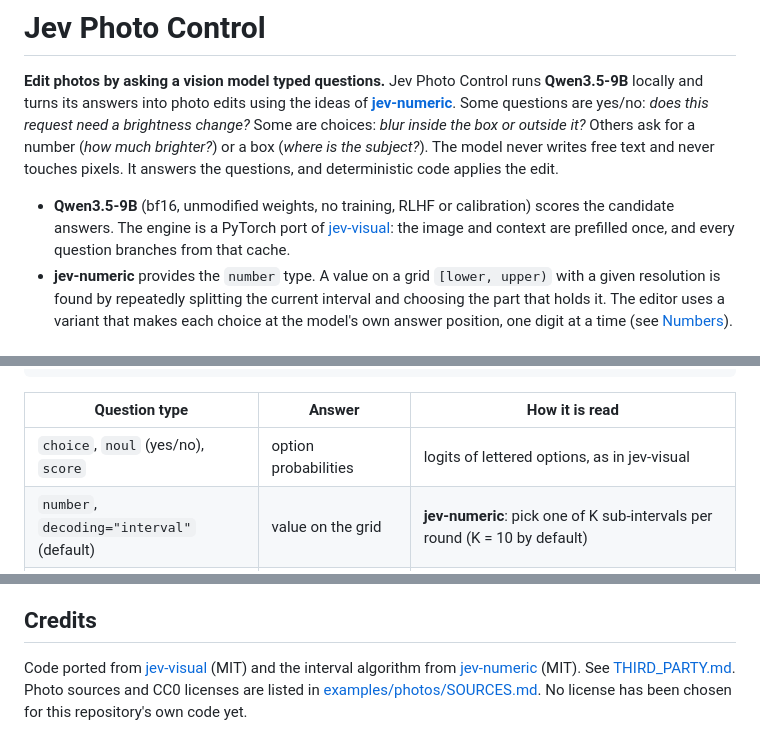
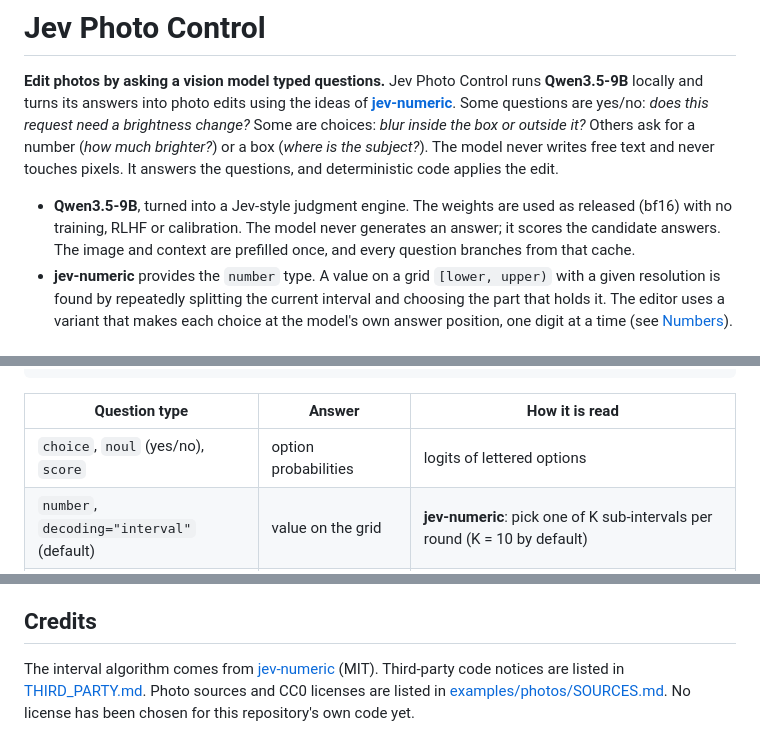
Before and after one commit to Bring-AI/jev-photo-control, a Markdown page: README.md, 3 parts joined by grey strips. Rendered like a GitHub page.

Commit message:
README: describe the engine as Qwen3.5-9B turned into a Jev-style judge
Drop the jev-visual references from the README body; the required MIT
notice stays in THIRD_PARTY.md and third_party/.

Co-Authored-By: Claude Opus 5.5 <noreply@anthropic.com>

```diff
--- a/README.md
+++ b/README.md
@@ -6,9 +6,9 @@ questions are yes/no: *does this request need a brightness change?* Some are cho
 outside it?* Others ask for a number (*how much brighter?*) or a box (*where is the subject?*). The model never
 writes free text and never touches pixels. It answers the questions, and deterministic code applies the edit.
 
-- **Qwen3.5-9B** (bf16, unmodified weights, no training, RLHF or calibration) scores the candidate answers. The
-  engine is a PyTorch port of [jev-visual](https://github.com/hr98w/jev-visual): the image and context are
-  prefilled once, and every question branches from that cache.
+- **Qwen3.5-9B**, turned into a Jev-style judgment engine. The weights are used as released (bf16) with no
+  training, RLHF or calibration. The model never generates an answer; it scores the candidate answers. The
+  image and context are prefilled once, and every question branches from that cache.
 - **jev-numeric** provides the `number` type. A value on a grid `[lower, upper)` with a given resolution is found
   by repeatedly splitting the current interval and choosing the part that holds it. The editor uses a variant
   that makes each choice at the model's own answer position, one digit at a time
@@ -79,7 +79,7 @@ photo (a ≤1024 px copy) + request  ─►  vision encoder + prefill, once
 
 | Question type | Answer | How it is read |
 |---|---|---|
-| `choice`, `noul` (yes/no), `score` | option probabilities | logits of lettered options, as in jev-visual |
+| `choice`, `noul` (yes/no), `score` | option probabilities | logits of lettered options |
 | `number`, `decoding="interval"` (default) | value on the grid | **jev-numeric**: pick one of K sub-intervals per round (K = 10 by default) |
 | `number`, `decoding="digits"` | value on the grid | constrained walk over sign / digits / `.` / end at the answer position, then snapped to the grid |
 | `box` | `bbox_2d` on a 0–1000 scale | the same walk inside Qwen's native `{"bbox_2d": [` format |
@@ -181,7 +181,7 @@ image together with the gates, amounts, boxes and timings.
 
 ## Credits
 
-Code ported from [jev-visual](https://github.com/hr98w/jev-visual) (MIT) and the interval algorithm from
-[jev-numeric](https://github.com/Bring-AI/jev-numeric) (MIT). See [THIRD_PARTY.md](THIRD_PARTY.md). Photo sources
+The interval algorithm comes from [jev-numeric](https://github.com/Bring-AI/jev-numeric) (MIT). Third-party
+code notices are listed in [THIRD_PARTY.md](THIRD_PARTY.md). Photo sources
 and CC0 licenses are listed in [examples/photos/SOURCES.md](examples/photos/SOURCES.md). No license has been
 chosen for this repository's own code yet.
```
